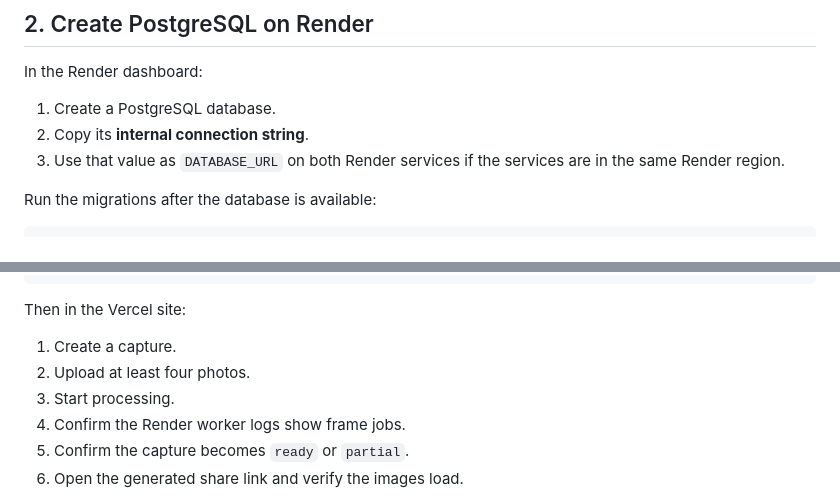
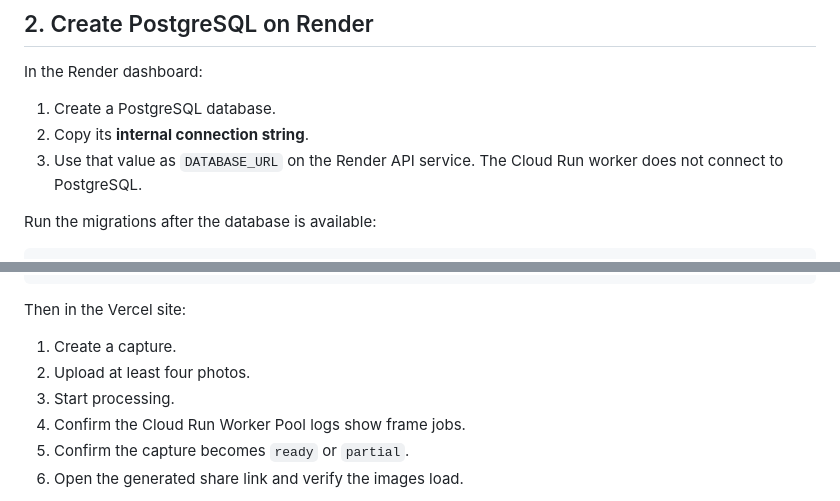
Before and after one commit to Vishal-2029/Orbit, a Markdown page: docs/DEPLOY-RENDER-VERCEL.md, 2 parts joined by grey strips. Drawn GitHub-style.

```diff
--- a/docs/DEPLOY-RENDER-VERCEL.md
+++ b/docs/DEPLOY-RENDER-VERCEL.md
@@ -104,7 +115,8 @@ In the Render dashboard:
 
 1. Create a PostgreSQL database.
 2. Copy its **internal connection string**.
-3. Use that value as `DATABASE_URL` on both Render services if the services are in the same Render region.
+3. Use that value as `DATABASE_URL` on the Render API service. The Cloud Run
+	worker does not connect to PostgreSQL.
 
 Run the migrations after the database is available:
 
@@ -285,7 +331,7 @@ Then in the Vercel site:
 1. Create a capture.
 2. Upload at least four photos.
 3. Start processing.
-4. Confirm the Render worker logs show frame jobs.
+4. Confirm the Cloud Run Worker Pool logs show frame jobs.
 5. Confirm the capture becomes `ready` or `partial`.
 6. Open the generated share link and verify the images load.
 
```
Also changed, not shown: other parts of docs/DEPLOY-RENDER-VERCEL.md (+64 -15 lines), docs/DEPLOY-RENDER-SINGLE.md (added, +119 -0 lines), docs/DEPLOY.md (+9 -4 lines).
